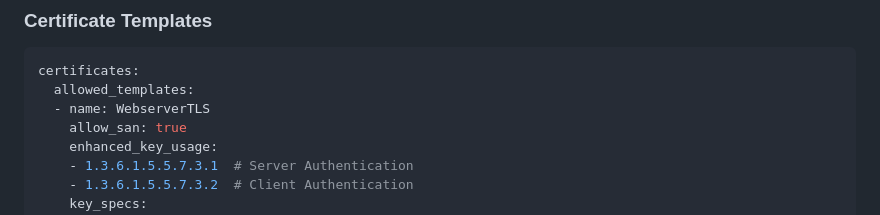
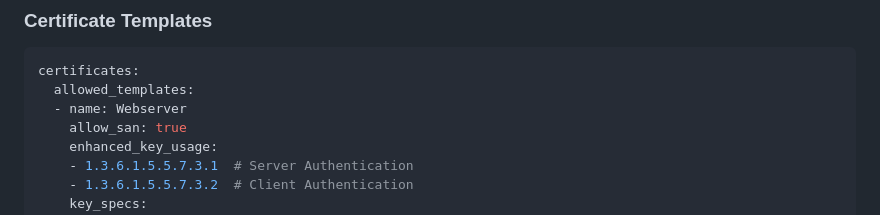
Before and after one commit to msadcs-resurrection/msadcs-resurrection-webfrontend, a Markdown page: RREADME.md, the part around the change. Drawn GitHub-style.

````diff
--- a/RREADME.md
+++ b/RREADME.md
@@ -150,7 +150,7 @@ ca_server:
 ```yaml
 certificates:
   allowed_templates:
-  - name: WebserverTLS
+  - name: Webserver
     allow_san: true
     enhanced_key_usage:
     - 1.3.6.1.5.5.7.3.1  # Server Authentication
````
